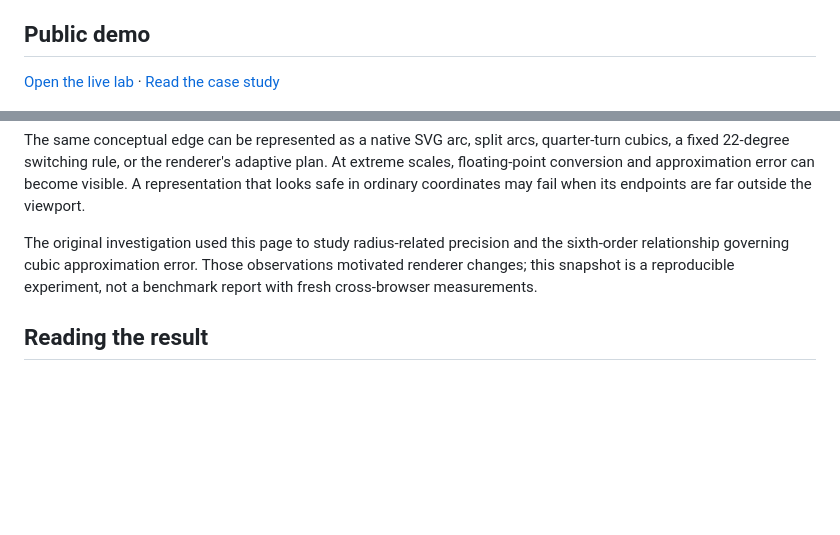
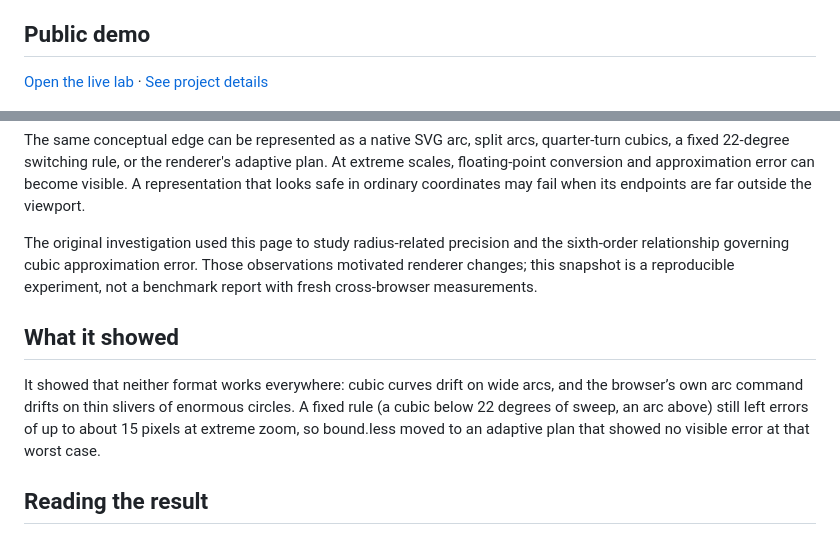
Before and after one commit to kobinkempe/boundless-large-arc-lab, a Markdown page: README.md, 2 parts joined by grey strips. Drawn GitHub-style; blank space fills up the shorter version.

Commit message:
Add what the lab showed and link to the project details page
- Summarize the result from the original bound.less build work
- Point the project link to kobinkempe.pages.dev/projects/

Co-Authored-By: Claude Opus 5.5 <noreply@anthropic.com>

```diff
--- a/README.md
+++ b/README.md
@@ -8,7 +8,7 @@ I used AI-assisted engineering to build the comparison and investigate precision
 
 ## Public demo
 
-[Open the live lab](https://kobinkempe.pages.dev/boundless-large-arc-lab/) · [Read the case study](https://kobinkempe.pages.dev/case-studies/boundless-large-arc-lab/)
+[Open the live lab](https://kobinkempe.pages.dev/boundless-large-arc-lab/) · [See project details](https://kobinkempe.pages.dev/projects/boundless-large-arc-lab/)
 
 ![Large arc paint comparison](docs/screenshots/desktop.jpg)
 
@@ -26,6 +26,10 @@ The same conceptual edge can be represented as a native SVG arc, split arcs, qua
 
 The original investigation used this page to study radius-related precision and the sixth-order relationship governing cubic approximation error. Those observations motivated renderer changes; this snapshot is a reproducible experiment, not a benchmark report with fresh cross-browser measurements.
 
+## What it showed
+
+It showed that neither format works everywhere: cubic curves drift on wide arcs, and the browser’s own arc command drifts on thin slivers of enormous circles. A fixed rule (a cubic below 22 degrees of sweep, an arc above) still left errors of up to about 15 pixels at extreme zoom, so bound.less moved to an adaptive plan that showed no visible error at that worst case.
+
 ## Reading the result
 
 Hit testing is a diagnostic, not a trustworthy paint oracle for flat cubics. The paint-difference overlay compares the visible browser edge with a sampled screen-space reference; a colored sliver makes disagreement easier to inspect. The small bars provide pixel-scale reference marks. Record browser version, viewport, zoom, device pixel ratio and chosen parameters before comparing runs.
```
